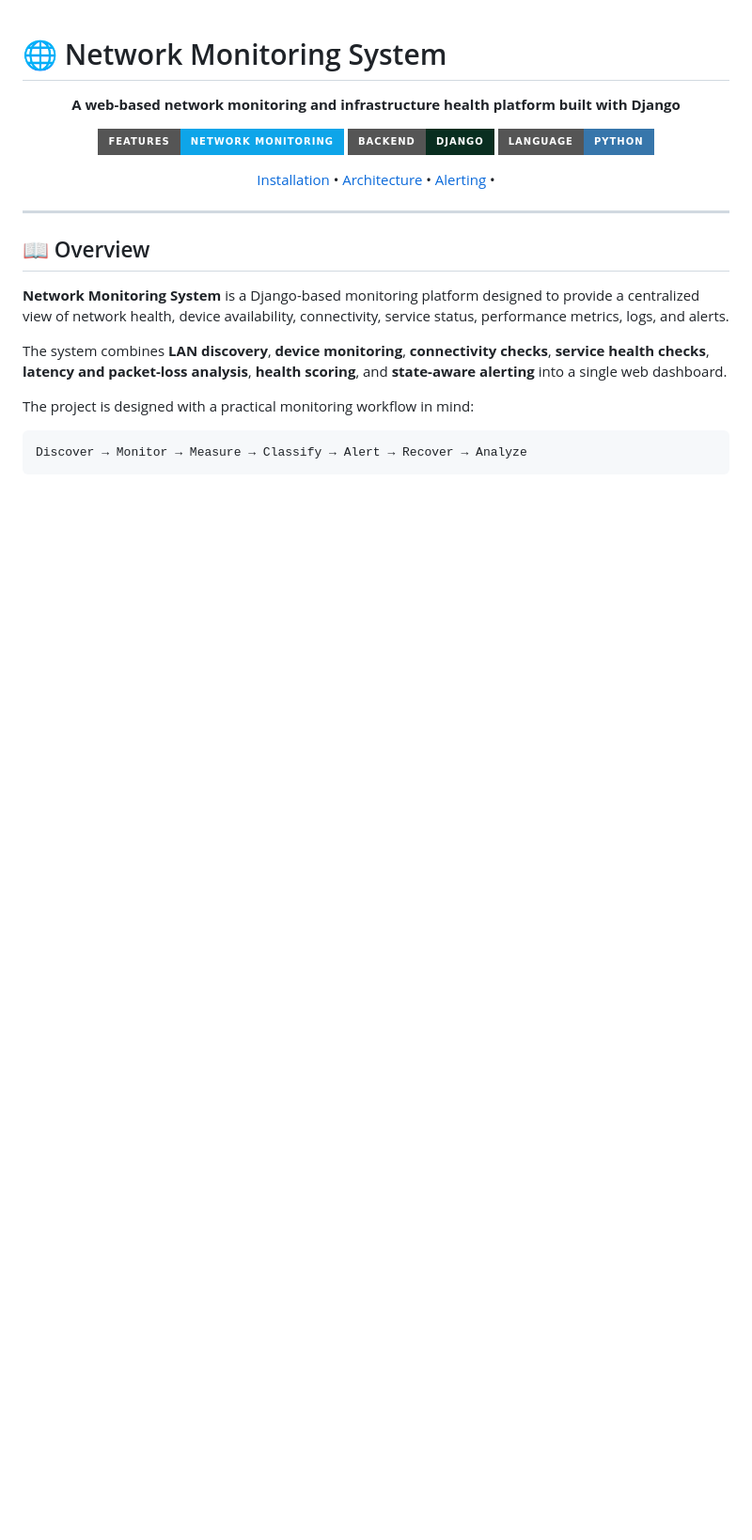
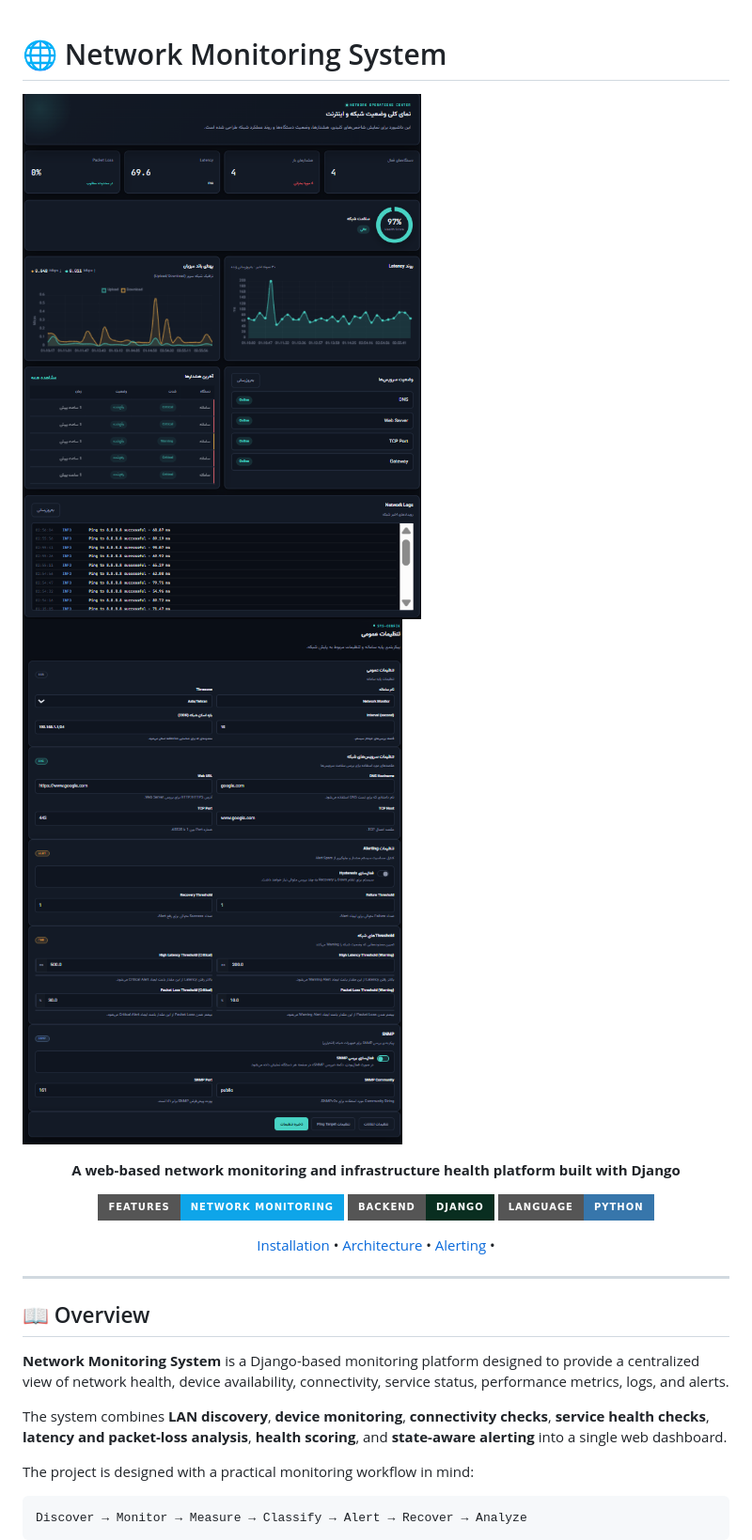
Before and after one commit to husseiny8/Network_Monitoring, a Markdown page: README.md, the part around one of its changes. Shown at 94% size. Rendered like a GitHub page; badges without logos; blank space fills up the shorter version.

```diff
--- a/README.md
+++ b/README.md
@@ -1,4 +1,7 @@
 # 🌐 Network Monitoring System
+
+<img src="dashboard.png" alt="isolated" width="500"/> <img src="settings.png" alt="isolated" width="500"/>
+
 
 <p align="center">
   <strong>A web-based network monitoring and infrastructure health platform built with Django</strong>
```
Also changed, not shown: other parts of README.md (+4 -2 lines).
